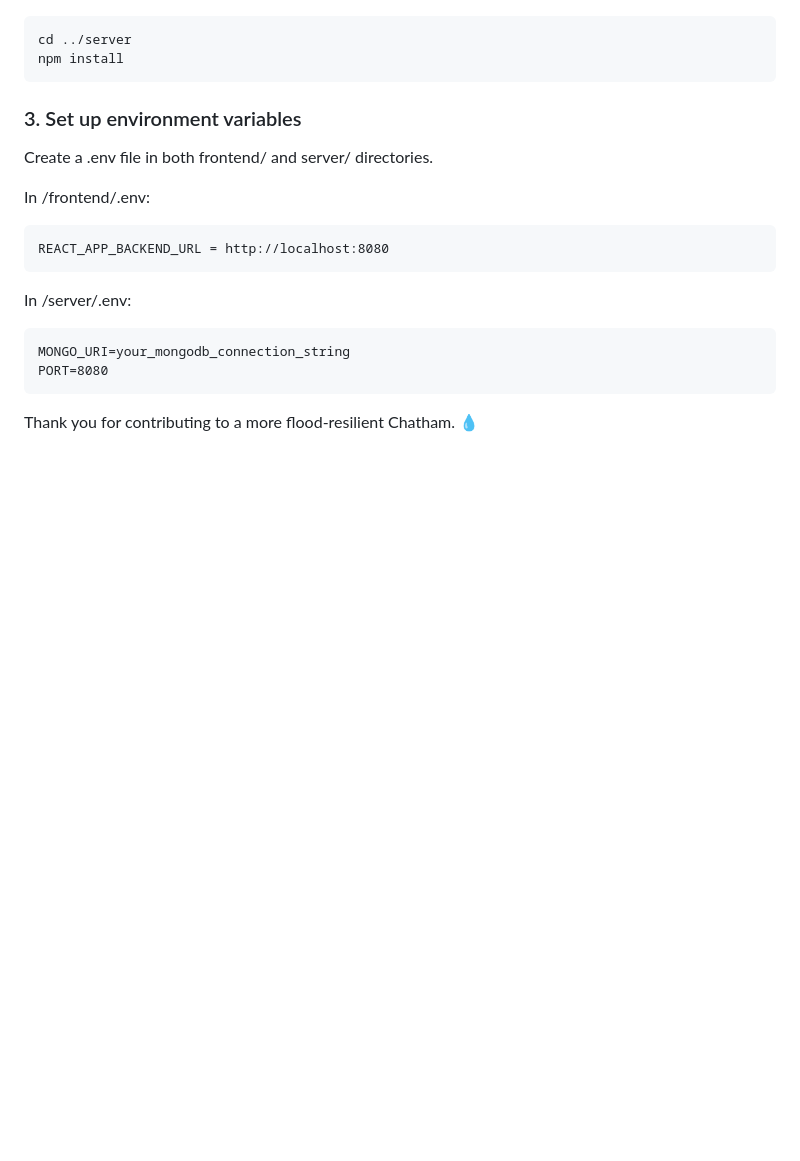
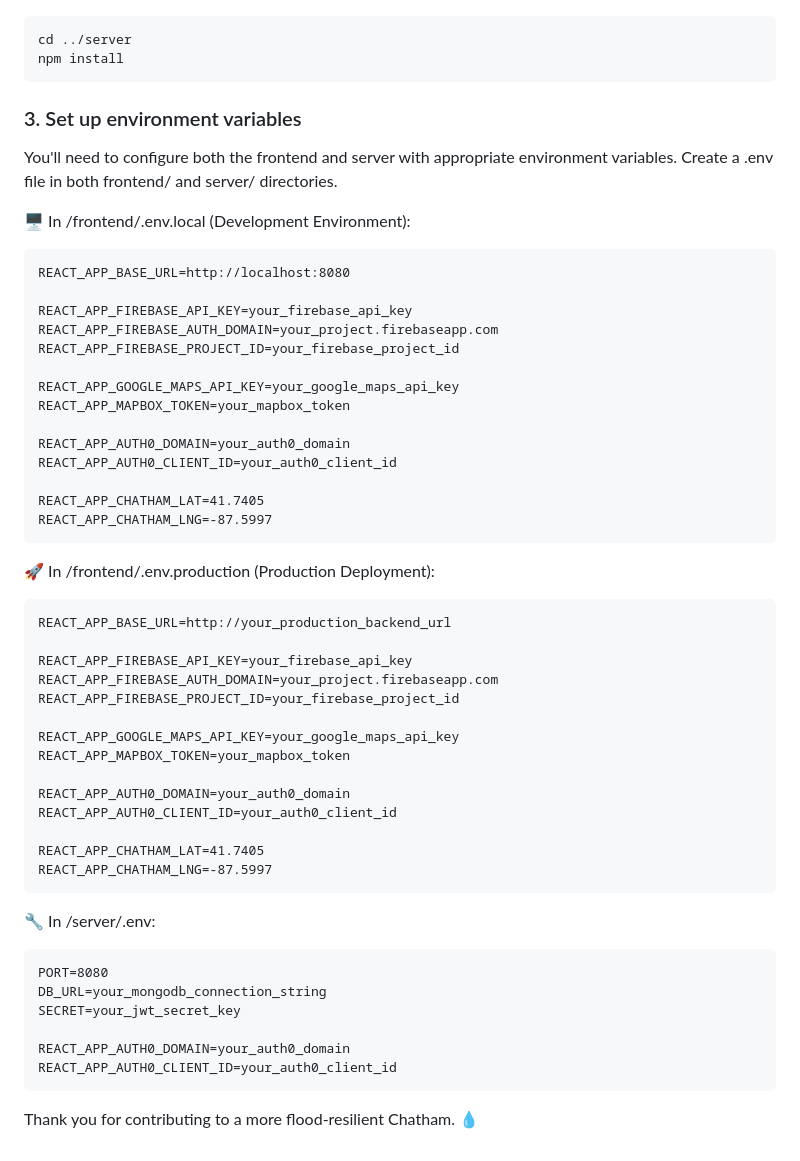
Before and after one commit to kanchan-naik/WaterOnMyBlock, a Markdown page: README.md, the part around the change. GitHub-like rendering; blank space fills up the shorter version.

````diff
--- a/README.md
+++ b/README.md
@@ -118,18 +118,53 @@ npm install
 ```
 
 ### 3. Set up environment variables
-Create a .env file in both frontend/ and server/ directories.
+You'll need to configure both the frontend and server with appropriate environment variables. Create a .env file in both frontend/ and server/ directories.
 
-In /frontend/.env:
+🖥️ In /frontend/.env.local (Development Environment):
 ```
-REACT_APP_BACKEND_URL = http://localhost:8080
+REACT_APP_BASE_URL=http://localhost:8080
+
+REACT_APP_FIREBASE_API_KEY=your_firebase_api_key
+REACT_APP_FIREBASE_AUTH_DOMAIN=your_project.firebaseapp.com
+REACT_APP_FIREBASE_PROJECT_ID=your_firebase_project_id
+
+REACT_APP_GOOGLE_MAPS_API_KEY=your_google_maps_api_key
+REACT_APP_MAPBOX_TOKEN=your_mapbox_token
+
+REACT_APP_AUTH0_DOMAIN=your_auth0_domain
+REACT_APP_AUTH0_CLIENT_ID=your_auth0_client_id
+
+REACT_APP_CHATHAM_LAT=41.7405
+REACT_APP_CHATHAM_LNG=-87.5997
 ```
 
-In /server/.env:
+🚀 In /frontend/.env.production (Production Deployment):
+```
+REACT_APP_BASE_URL=http://your_production_backend_url
+
+REACT_APP_FIREBASE_API_KEY=your_firebase_api_key
+REACT_APP_FIREBASE_AUTH_DOMAIN=your_project.firebaseapp.com
+REACT_APP_FIREBASE_PROJECT_ID=your_firebase_project_id
+
+REACT_APP_GOOGLE_MAPS_API_KEY=your_google_maps_api_key
+REACT_APP_MAPBOX_TOKEN=your_mapbox_token
+
+REACT_APP_AUTH0_DOMAIN=your_auth0_domain
+REACT_APP_AUTH0_CLIENT_ID=your_auth0_client_id
+
+REACT_APP_CHATHAM_LAT=41.7405
+REACT_APP_CHATHAM_LNG=-87.5997
+```
+
+🔧 In /server/.env:
 
 ```
-MONGO_URI=your_mongodb_connection_string
 PORT=8080
+DB_URL=your_mongodb_connection_string
+SECRET=your_jwt_secret_key
+
+REACT_APP_AUTH0_DOMAIN=your_auth0_domain
+REACT_APP_AUTH0_CLIENT_ID=your_auth0_client_id
 ```
 
 Thank you for contributing to a more flood-resilient Chatham. 💧
````
